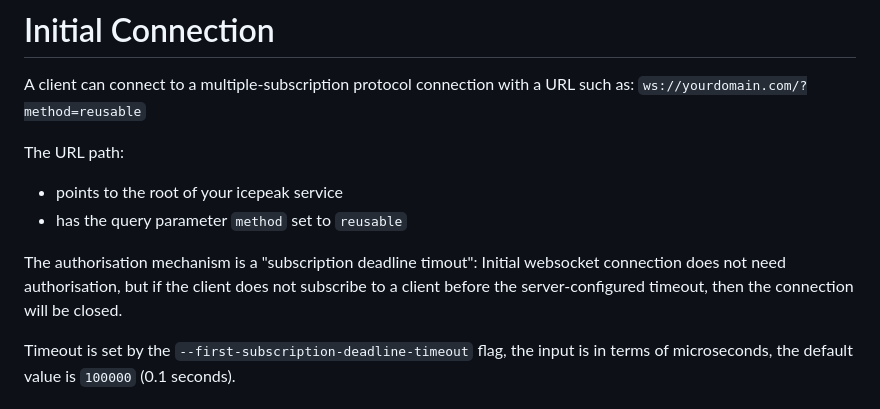
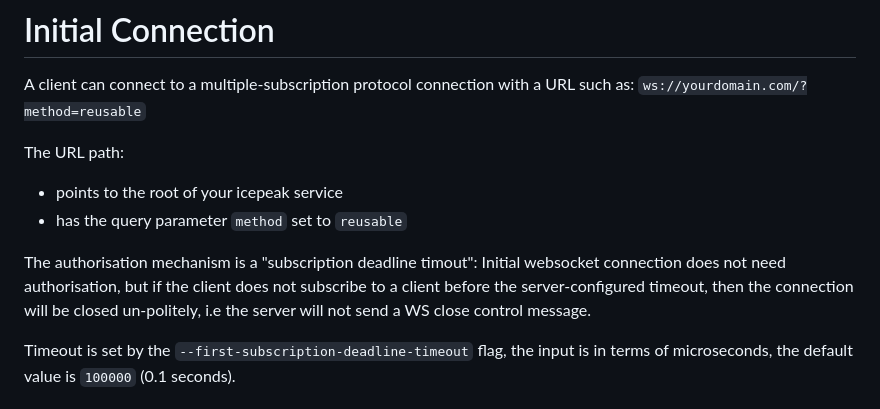
Before and after one commit to channable/icepeak, a Markdown page: docs/IcepeakProtocolMultiSub.md, the part around the change. Rendered like a GitHub page.

Commit message:
Elaborate auth doc

```diff
--- a/docs/IcepeakProtocolMultiSub.md
+++ b/docs/IcepeakProtocolMultiSub.md
@@ -13,7 +13,7 @@ The URL path:
 - points to the root of your icepeak service
 - has the query parameter `method` set to `reusable`
 
-The authorisation mechanism is a "subscription deadline timout": Initial websocket connection does not need authorisation, but if the client does not subscribe to a client before the server-configured timeout, then the connection will be closed.
+The authorisation mechanism is a "subscription deadline timout": Initial websocket connection does not need authorisation, but if the client does not subscribe to a client before the server-configured timeout, then the connection will be closed un-politely, i.e the server will not send a WS close control message.
 
 Timeout is set by the `--first-subscription-deadline-timeout` flag, the input is in terms of microseconds, the default value is `100000` (0.1 seconds).
 
```
